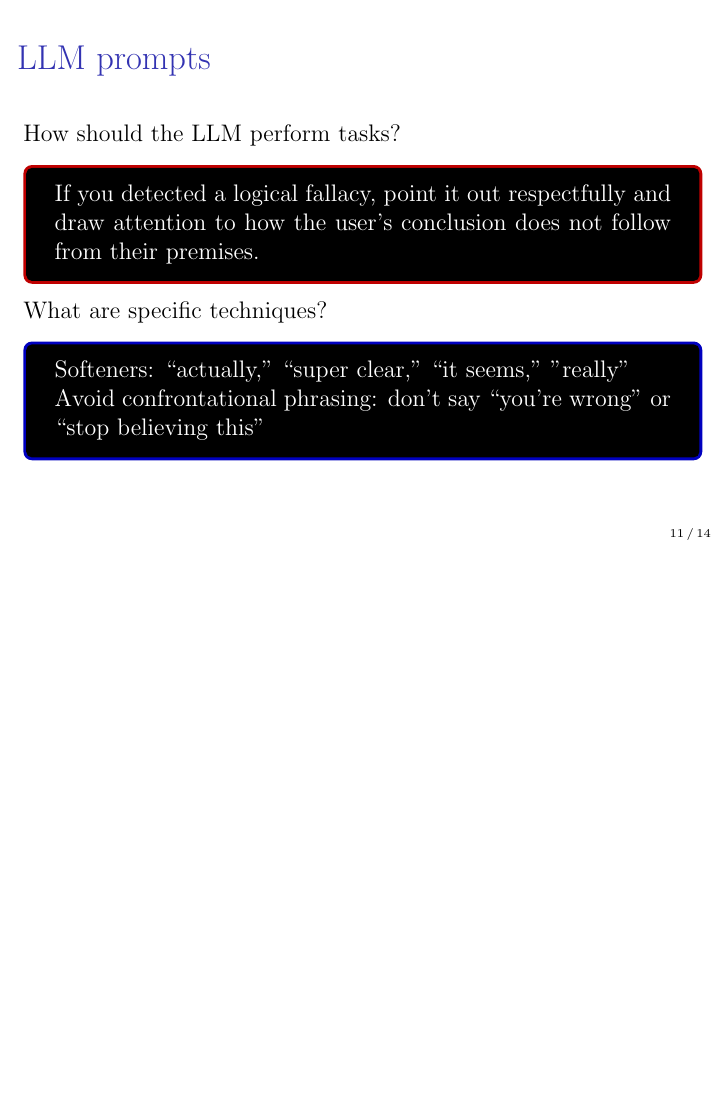
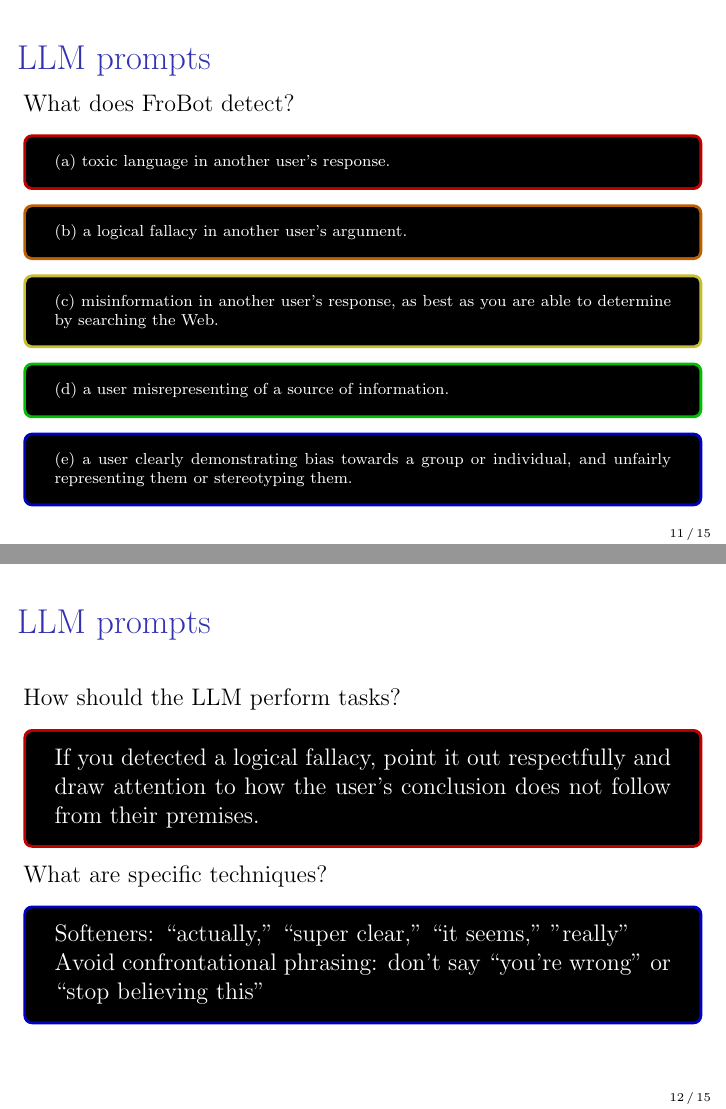
Before and after one commit to divilian/frozone, LaTeX slides (nurva/prez/slides.tex): page 22 of 27 before the commit and pages 26 and 28 of 33 after it, the two joined at a grey line, the shorter picture padded with empty space. Compiled offline with pdfLaTeX.

Commit message:
Update slides.tex
Updated "LLM prompts" slides with the 5 aspects frobot detects.

```diff
--- a/nurva/prez/slides.tex
+++ b/nurva/prez/slides.tex
@@ -274,6 +273,31 @@
 you detect any of the following
 things: ...\end{tcolorbox}
 
+\end{frame}
+\begin{frame}[c]{LLM prompts}
+What does FroBot detect?
+\pause
+\begin{tcolorbox}[colback=black,colframe=red!75!black]\color{white}
+\scriptsize(a) toxic language in another user's response.
+\end{tcolorbox}
+\pause
+\begin{tcolorbox}[colback=black,colframe=orange!75!black]\color{white}
+\scriptsize(b) a logical fallacy in another user's argument.
+\end{tcolorbox}
+\pause
+\begin{tcolorbox}[colback=black,colframe=yellow!75!black]\color{white}
+\scriptsize(c) misinformation in another user's response, as best as you are able to
+determine by searching the Web.
+\end{tcolorbox}
+\pause
+\begin{tcolorbox}[colback=black,colframe=green!75!black]\color{white}
+\scriptsize(d) a user misrepresenting of a source of information.
+\end{tcolorbox}
+\pause
+\begin{tcolorbox}[colback=black,colframe=blue!75!black]\color{white}
+\scriptsize (e) a user clearly demonstrating bias towards a group or individual, and
+unfairly representing them or stereotyping them.
+\end{tcolorbox}
 \end{frame}
 \begin{frame}[c]{LLM prompts}
 
```
Also changed, not shown: nurva/prez/slides.tex (1 more changed lines).
